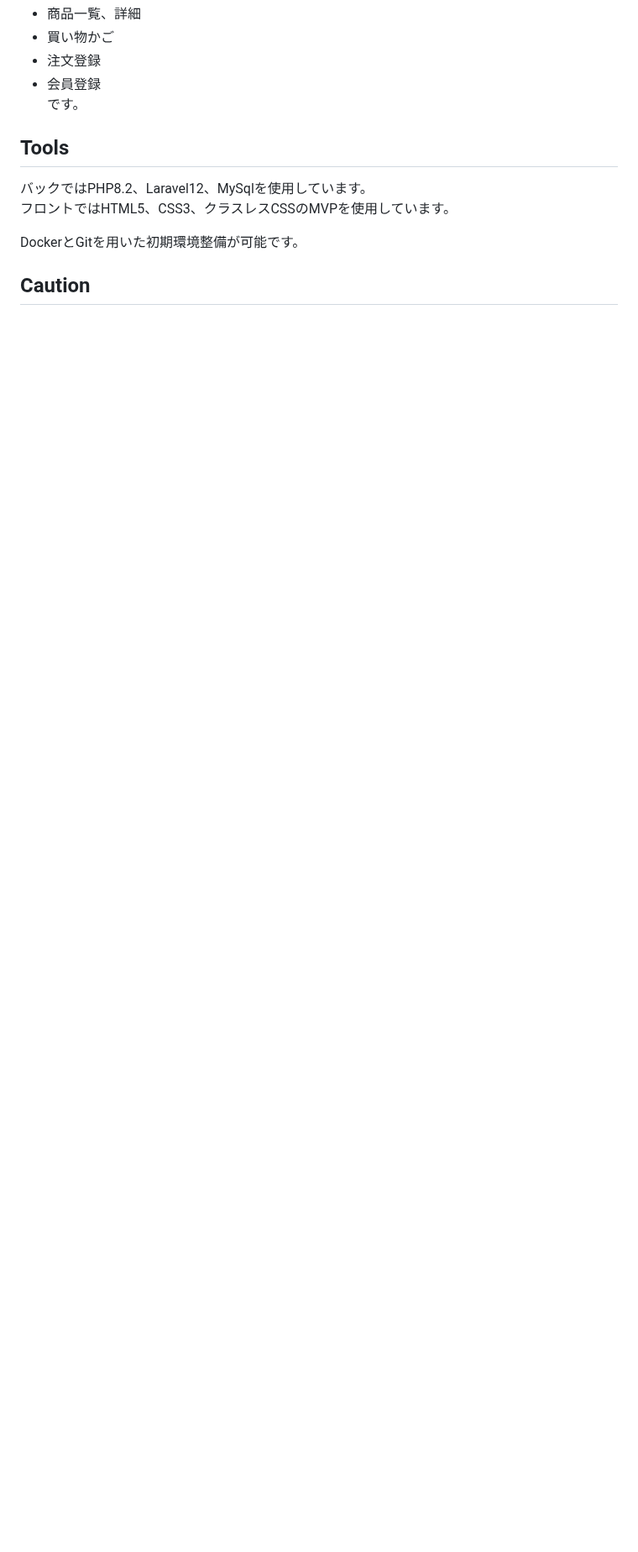
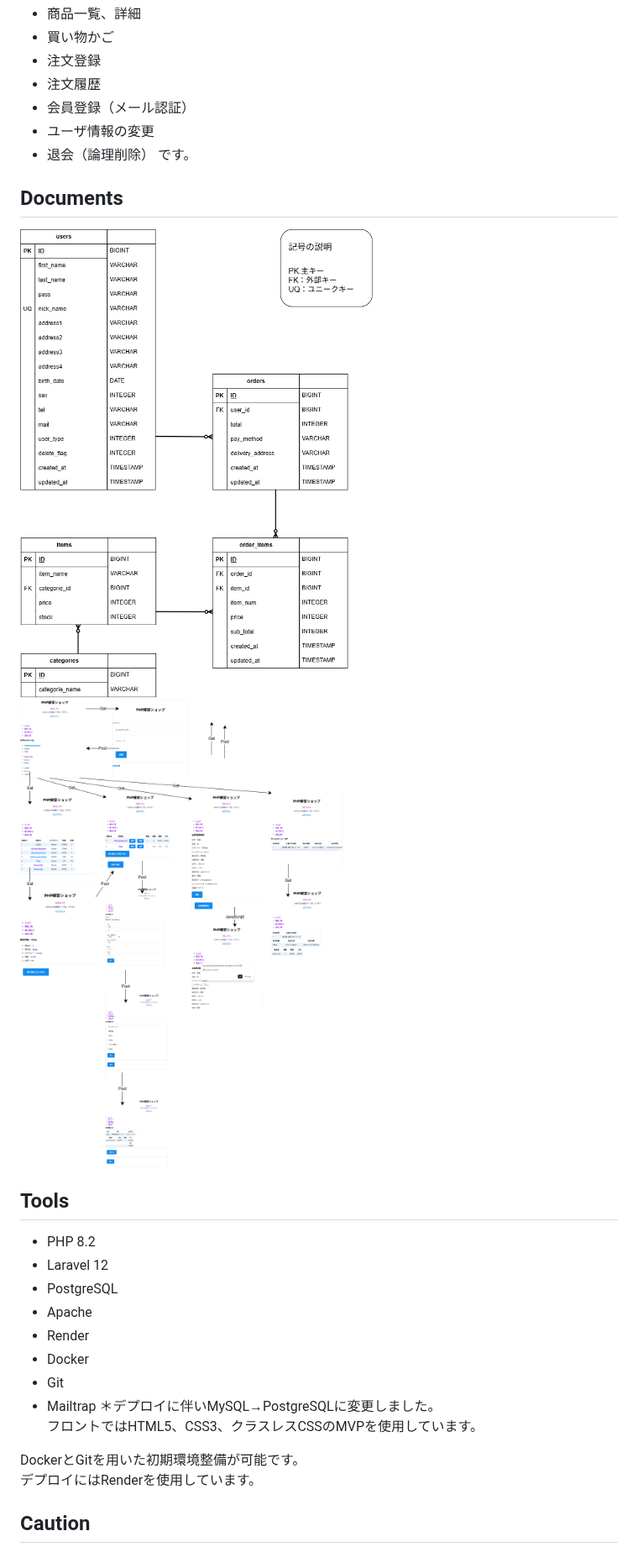
Before and after one commit to m-Kano717/laravelPracticeWithDocker, a Markdown page: README.md, the part around one of its changes. Shown at 84% size. Rendered like a GitHub page; pictures changed too: images/ER図.drawio.png (added), images/画面遷移.drawio.png (added); blank space fills up the shorter version.

Commit message:
ReadMeへの加筆修正、DockerFileの編集

```diff
--- a/README.md
+++ b/README.md
@@ -19,15 +27,32 @@ ECサイトとして作成しており、主要機能は
 - 商品一覧、詳細
 - 買い物かご
 - 注文登録
-- 会員登録
+- 注文履歴
+- 会員登録（メール認証）
+- ユーザ情報の変更
+- 退会（論理削除）
 です。
+
+## Documents
+
+![ER図](images/ER図.drawio.png)
+![画面遷移図](images/画面遷移.drawio.png)
 
 ##  Tools
 
-バックではPHP8.2、Laravel12、MySqlを使用しています。
+- PHP 8.2
+- Laravel 12
+- PostgreSQL
+- Apache
+- Render
+- Docker
+- Git
+- Mailtrap
+＊デプロイに伴いMySQL→PostgreSQLに変更しました。
 フロントではHTML5、CSS3、クラスレスCSSのMVPを使用しています。
 
 DockerとGitを用いた初期環境整備が可能です。
+デプロイにはRenderを使用しています。
 
 ##  Caution
 
```
Also changed, not shown: other parts of README.md (+13 -5 lines), images/screenshot_login.png (added), images/screenshot_top.png (added), 4 other files.
